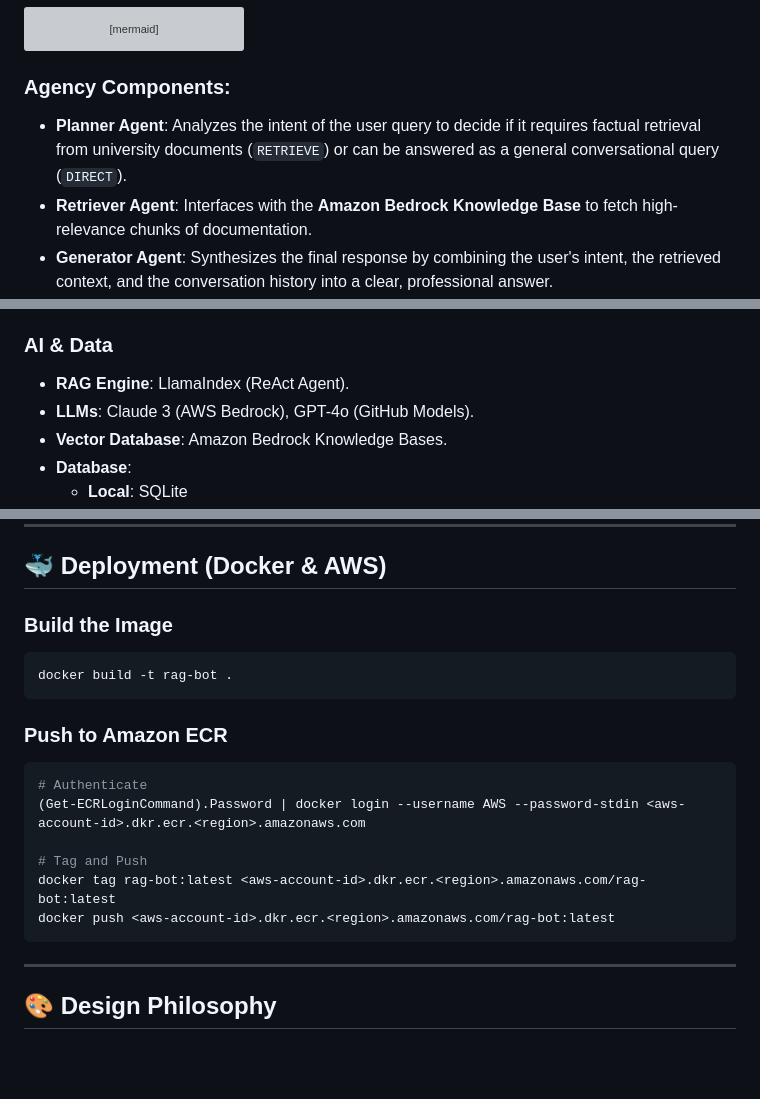
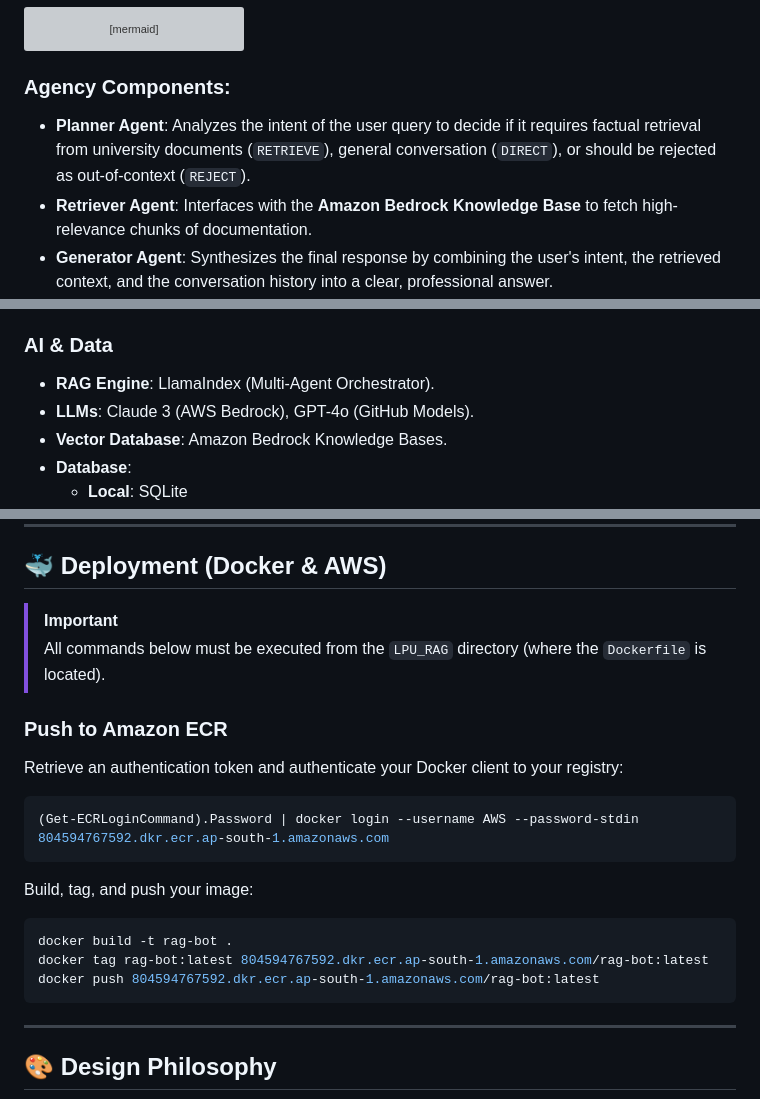
Before and after one commit to MAVIcVICKY/LPU_RAG, a Markdown page: README.md, 3 parts joined by grey strips. Drawn GitHub-style; blank space fills up the shorter version; grey boxes are pictures that could not be loaded.

Commit message:
Docs: Finalize README with production ECR deployment steps and multi-agent architecture details.

````diff
--- a/README.md
+++ b/README.md
@@ -64,7 +64,7 @@ graph TD
 ```
 
 ### Agency Components:
-- **Planner Agent**: Analyzes the intent of the user query to decide if it requires factual retrieval from university documents (`RETRIEVE`) or can be answered as a general conversational query (`DIRECT`).
+- **Planner Agent**: Analyzes the intent of the user query to decide if it requires factual retrieval from university documents (`RETRIEVE`), general conversation (`DIRECT`), or should be rejected as out-of-context (`REJECT`).
 - **Retriever Agent**: Interfaces with the **Amazon Bedrock Knowledge Base** to fetch high-relevance chunks of documentation.
 - **Generator Agent**: Synthesizes the final response by combining the user's intent, the retrieved context, and the conversation history into a clear, professional answer.
 - **Orchestrator**: Manages the state and transition between agents, ensuring robust fallback logic if any single component fails.
@@ -127,7 +127,7 @@ sequenceDiagram
 - **WhiteNoise**: Efficient static file serving for containerized environments.
 
 ### AI & Data
-- **RAG Engine**: LlamaIndex (ReAct Agent).
+- **RAG Engine**: LlamaIndex (Multi-Agent Orchestrator).
 - **LLMs**: Claude 3 (AWS Bedrock), GPT-4o (GitHub Models).
 - **Vector Database**: Amazon Bedrock Knowledge Bases.
 - **Database**:
@@ -179,19 +179,20 @@ python manage.py runserver
 
 ## 🐳 Deployment (Docker & AWS)
 
-### Build the Image
+> [!IMPORTANT]
+> All commands below must be executed from the `LPU_RAG` directory (where the `Dockerfile` is located).
+
+### Push to Amazon ECR
+Retrieve an authentication token and authenticate your Docker client to your registry:
+```powershell
+(Get-ECRLoginCommand).Password | docker login --username AWS --password-stdin 804594767592.dkr.ecr.ap-south-1.amazonaws.com
+```
+
+Build, tag, and push your image:
 ```bash
 docker build -t rag-bot .
-```
-
-### Push to Amazon ECR
-```bash
-# Authenticate
-(Get-ECRLoginCommand).Password | docker login --username AWS --password-stdin <aws-account-id>.dkr.ecr.<region>.amazonaws.com
-
-# Tag and Push
-docker tag rag-bot:latest <aws-account-id>.dkr.ecr.<region>.amazonaws.com/rag-bot:latest
-docker push <aws-account-id>.dkr.ecr.<region>.amazonaws.com/rag-bot:latest
+docker tag rag-bot:latest 804594767592.dkr.ecr.ap-south-1.amazonaws.com/rag-bot:latest
+docker push 804594767592.dkr.ecr.ap-south-1.amazonaws.com/rag-bot:latest
 ```
 
 ---
````
Also changed, not shown: other parts of README.md (+10 -10 lines).
